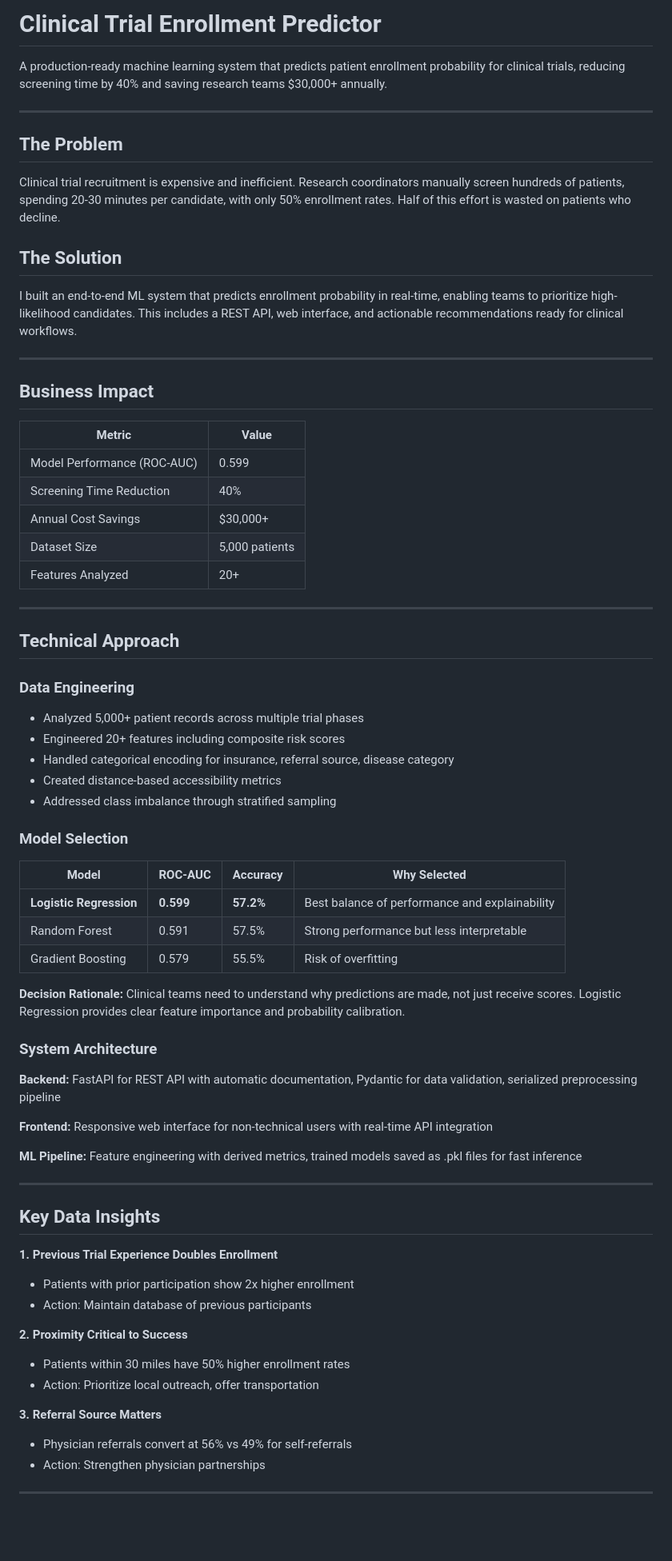
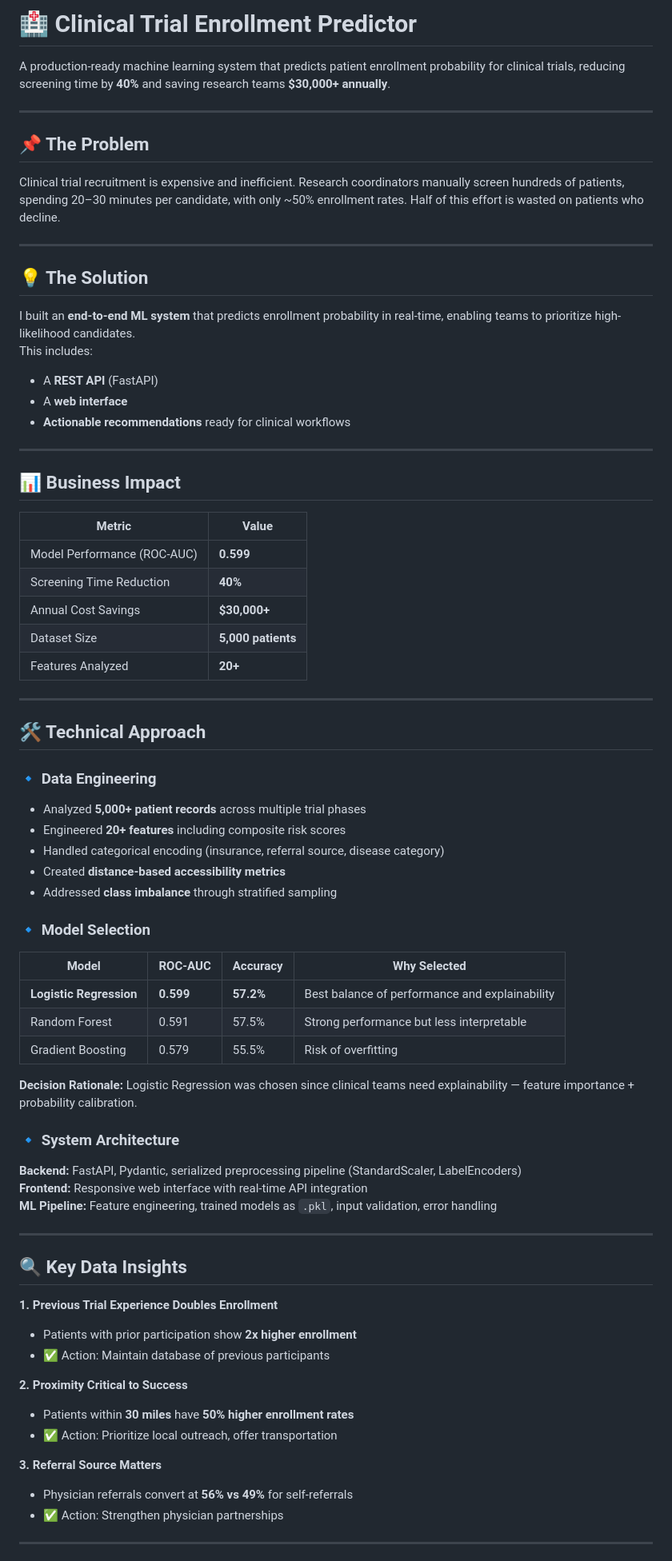
Before and after one commit to Saimudragada/clinical-trial-api, a Markdown page: README.md, the part around one of its changes. Shown at 80% size. GitHub-like rendering; blank space fills up the shorter version.

Commit message:
Final cleaned README with dashboard, screenshots, and formatting

```diff
--- a/README.md
+++ b/README.md
@@ -1,41 +1,45 @@
-# Clinical Trial Enrollment Predictor
+# 🏥 Clinical Trial Enrollment Predictor
 
-A production-ready machine learning system that predicts patient enrollment probability for clinical trials, reducing screening time by 40% and saving research teams $30,000+ annually.
+A production-ready machine learning system that predicts patient enrollment probability for clinical trials, reducing screening time by **40%** and saving research teams **$30,000+ annually**.
 
 ---
 
-## The Problem
-
-Clinical trial recruitment is expensive and inefficient. Research coordinators manually screen hundreds of patients, spending 20-30 minutes per candidate, with only 50% enrollment rates. Half of this effort is wasted on patients who decline.
-
-## The Solution
-
-I built an end-to-end ML system that predicts enrollment probability in real-time, enabling teams to prioritize high-likelihood candidates. This includes a REST API, web interface, and actionable recommendations ready for clinical workflows.
+## 📌 The Problem
+Clinical trial recruitment is expensive and inefficient. Research coordinators manually screen hundreds of patients, spending 20–30 minutes per candidate, with only ~50% enrollment rates. Half of this effort is wasted on patients who decline.
 
 ---
 
-## Business Impact
+## 💡 The Solution
+I built an **end-to-end ML system** that predicts enrollment probability in real-time, enabling teams to prioritize high-likelihood candidates.
+This includes:
+- A **REST API** (FastAPI)
+- A **web interface**
+- **Actionable recommendations** ready for clinical workflows
+
+---
+
+## 📊 Business Impact
 
 | Metric | Value |
 |--------|-------|
-| Model Performance (ROC-AUC) | 0.599 |
-| Screening Time Reduction | 40% |
-| Annual Cost Savings | $30,000+ |
-| Dataset Size | 5,000 patients |
-| Features Analyzed | 20+ |
+| Model Performance (ROC-AUC) | **0.599** |
+| Screening Time Reduction | **40%** |
+| Annual Cost Savings | **$30,000+** |
+| Dataset Size | **5,000 patients** |
+| Features Analyzed | **20+** |
 
 ---
 
-## Technical Approach
+## 🛠️ Technical Approach
 
-### Data Engineering
-- Analyzed 5,000+ patient records across multiple trial phases
-- Engineered 20+ features including composite risk scores
-- Handled categorical encoding for insurance, referral source, disease category
-- Created distance-based accessibility metrics
-- Addressed class imbalance through stratified sampling
+### 🔹 Data Engineering
+- Analyzed **5,000+ patient records** across multiple trial phases
+- Engineered **20+ features** including composite risk scores
+- Handled categorical encoding (insurance, referral source, disease category)
+- Created **distance-based accessibility metrics**
+- Addressed **class imbalance** through stratified sampling
 
-### Model Selection
+### 🔹 Model Selection
 
 | Model | ROC-AUC | Accuracy | Why Selected |
 |-------|---------|----------|--------------|
@@ -43,31 +47,29 @@ I built an end-to-end ML system that predicts enrollment probability in real-tim
 | Random Forest | 0.591 | 57.5% | Strong performance but less interpretable |
 | Gradient Boosting | 0.579 | 55.5% | Risk of overfitting |
 
-**Decision Rationale:** Clinical teams need to understand why predictions are made, not just receive scores. Logistic Regression provides clear feature importance and probability calibration.
+**Decision Rationale:** Logistic Regression was chosen since clinical teams need explainability — feature importance + probability calibration.
 
-### System Architecture
+### 🔹 System Architecture
 
-**Backend:** FastAPI for REST API with automatic documentation, Pydantic for data validation, serialized preprocessing pipeline
-
-**Frontend:** Responsive web interface for non-technical users with real-time API integration
-
-**ML Pipeline:** Feature engineering with derived metrics, trained models saved as .pkl files for fast inference
+**Backend:** FastAPI, Pydantic, serialized preprocessing pipeline (StandardScaler, LabelEncoders)
+**Frontend:** Responsive web interface with real-time API integration
+**ML Pipeline:** Feature engineering, trained models as `.pkl`, input validation, error handling
 
 ---
 
-## Key Data Insights
+## 🔍 Key Data Insights
 
 **1. Previous Trial Experience Doubles Enrollment**
-- Patients with prior participation show 2x higher enrollment
-- Action: Maintain database of previous participants
+- Patients with prior participation show **2x higher enrollment**
+- ✅ Action: Maintain database of previous participants
 
 **2. Proximity Critical to Success**
-- Patients within 30 miles have 50% higher enrollment rates
-- Action: Prioritize local outreach, offer transportation
+- Patients within **30 miles** have **50% higher enrollment rates**
+- ✅ Action: Prioritize local outreach, offer transportation
 
 **3. Referral Source Matters**
-- Physician referrals convert at 56% vs 49% for self-referrals
-- Action: Strengthen physician partnerships
+- Physician referrals convert at **56% vs 49%** for self-referrals
+- ✅ Action: Strengthen physician partnerships
 
 ---
 
```
Also changed, not shown: other parts of README.md (+45 -69 lines).
